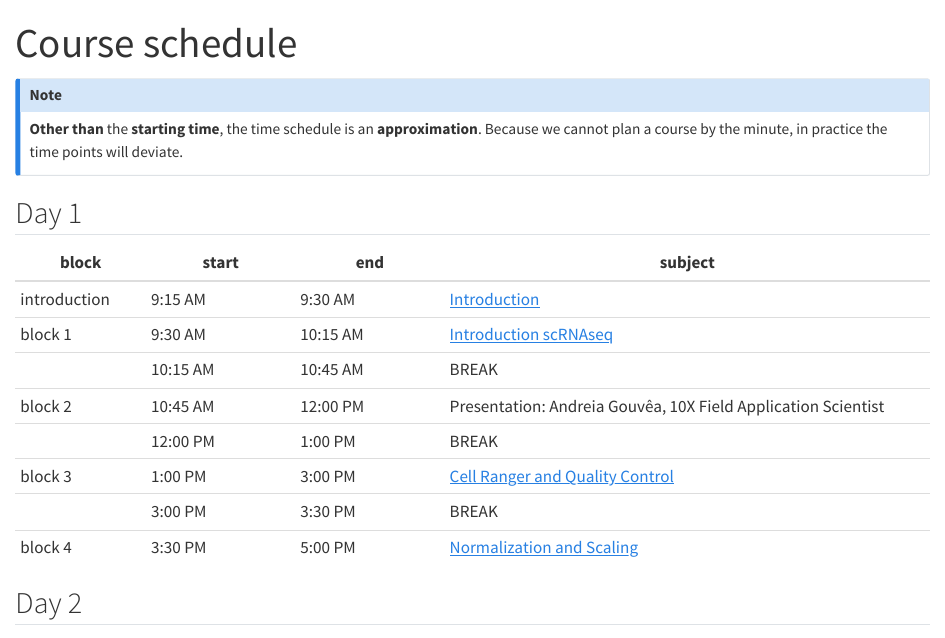
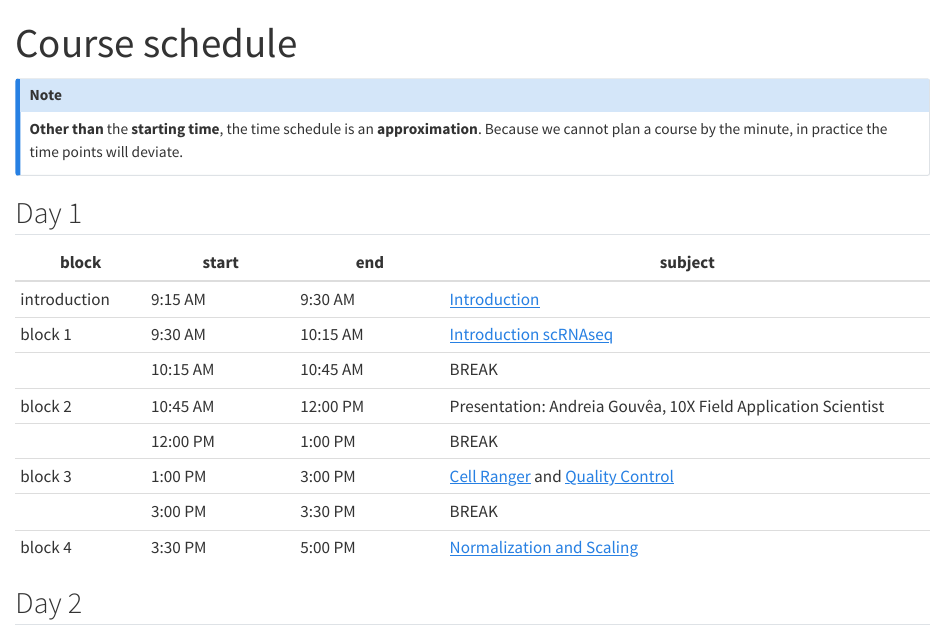
Before and after one commit to sib-swiss/single-cell-python-training, a Quarto document (course_schedule.qmd): the page in a window 1100 px wide, from its top. Rendered offline with R 4.5, knitr and Pandoc in place of Quarto, with nearby package versions.

Commit message:
update yml

```diff
--- a/_quarto.yml
+++ b/_quarto.yml
@@ -20,8 +20,8 @@ website:
       - href: course_schedule.qmd
       - text: "day 1"
         menu:
-          - href: "ipynb/day1-1_setup.qmd"
-          - href: "ipynb/day1-1a_cellranger.qmd"
+          - href: "ipynb/day1-1_setup.md"
+          - href: "ipynb/day1-1a_cellranger.md"
           - href: "ipynb/day1-2_analysis_tools_qc.ipynb"
           - href: "ipynb/day1-3_normalization_scaling.ipynb"
       - text: "day 2"
--- a/course_schedule.qmd
+++ b/course_schedule.qmd
@@ -15,7 +15,7 @@ title: "Course schedule"
 |         	| 10:15 AM 	| 10:45 AM 	| BREAK                          	|
 | block 2 	| 10:45 AM 	| 12:00 PM 	| Presentation: Andreia Gouvêa, 10X Field Application Scientist 	     |
 |         	| 12:00 PM 	| 1:00 PM  	| BREAK                          	|
-| block 3 	| 1:00 PM  	| 3:00 PM  	| [Cell Ranger and Quality Control](ipynb/day1-2_analysis_tools_qc.ipynb)             	 |
+| block 3 	| 1:00 PM  	| 3:00 PM  	| [Cell Ranger](iypnb/day1-1a_cellranger.iypnb) and [Quality Control](ipynb/day1-2_analysis_tools_qc.ipynb)             	 |
 |         	| 3:00 PM  	| 3:30 PM  	| BREAK                          	|
 | block 4 	| 3:30 PM  	| 5:00 PM  	| [Normalization and Scaling](ipynb/day1-3_normalization_scaling.ipynb)
 
```
Also changed, not shown: course_schedule.qmd (2 more changed lines).
